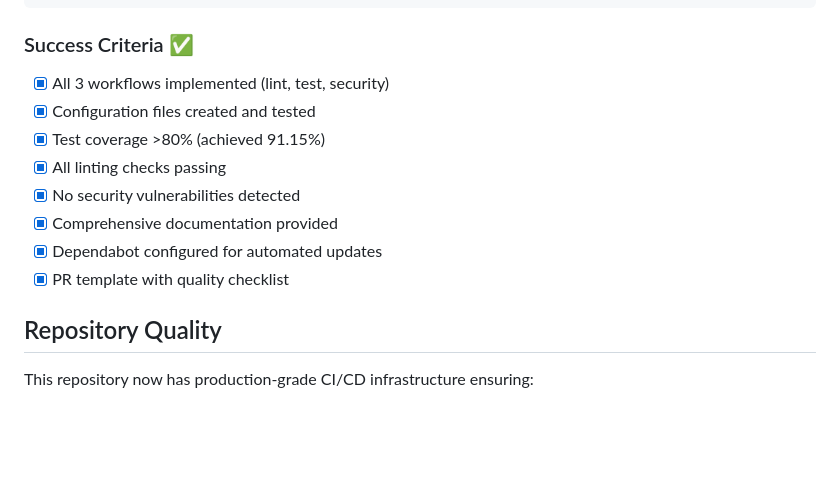
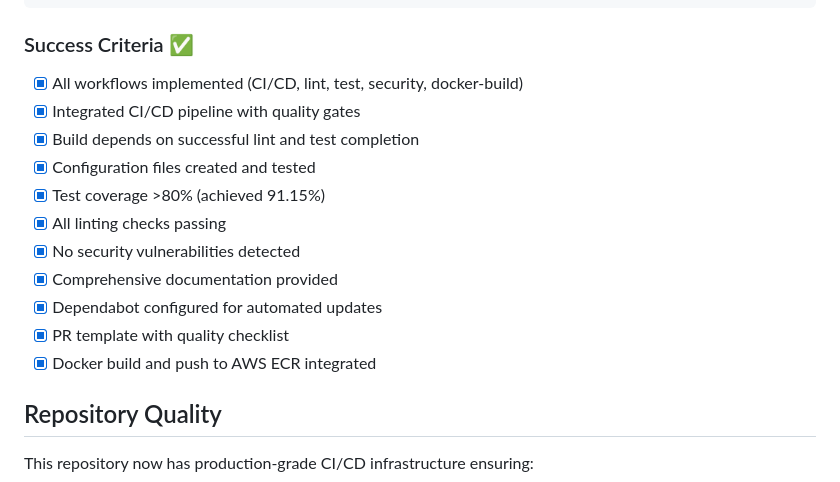
Before and after one commit to kmesiab/concept-model-protein-classifier, a Markdown page: README_CI.md, the part around one of its changes. Rendered like a GitHub page; blank space fills up the shorter version.

```diff
--- a/README_CI.md
+++ b/README_CI.md
@@ -119,7 +204,9 @@ bandit -r . --exclude ./tests
 
 ### Success Criteria ✅
 
-- [x] All 3 workflows implemented (lint, test, security)
+- [x] All workflows implemented (CI/CD, lint, test, security, docker-build)
+- [x] Integrated CI/CD pipeline with quality gates
+- [x] Build depends on successful lint and test completion
 - [x] Configuration files created and tested
 - [x] Test coverage >80% (achieved 91.15%)
 - [x] All linting checks passing
@@ -127,6 +214,7 @@ bandit -r . --exclude ./tests
 - [x] Comprehensive documentation provided
 - [x] Dependabot configured for automated updates
 - [x] PR template with quality checklist
+- [x] Docker build and push to AWS ECR integrated
 
 ## Repository Quality
 
```
Also changed, not shown: other parts of README_CI.md (+95 -10 lines).
